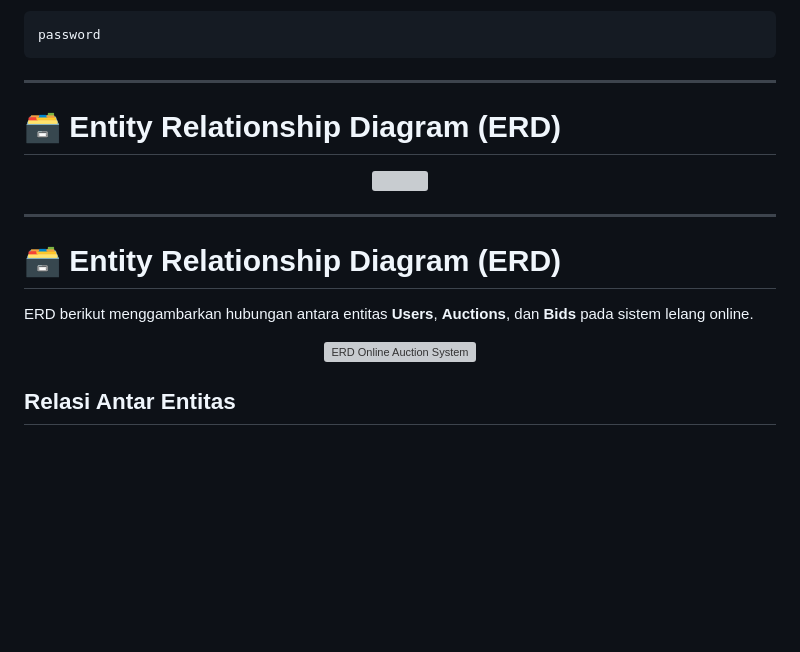
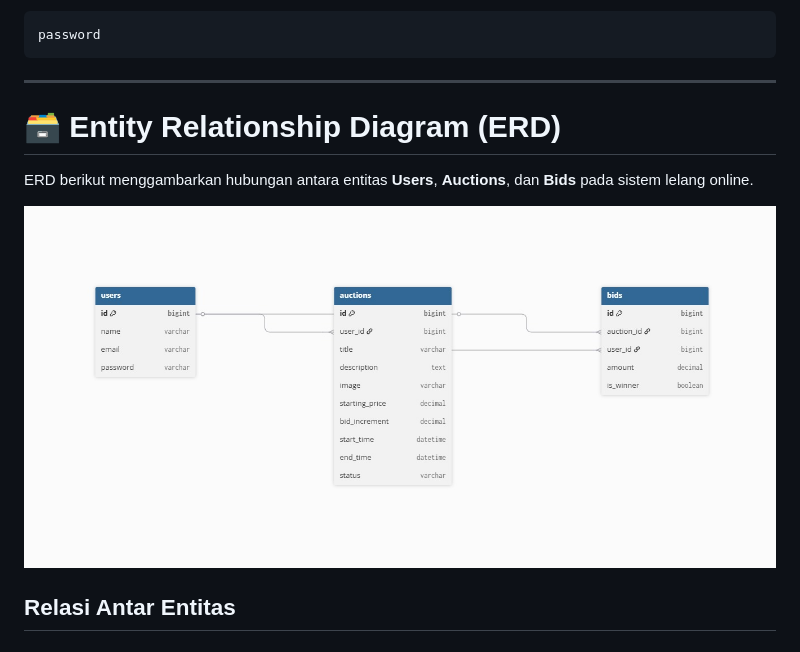
Before and after one commit to YogaDhn/uas-pbw-lelang, a Markdown page: README.md, the part around the change. GitHub-like rendering; blank space fills up the shorter version; grey boxes are pictures that could not be loaded.

Commit message:
Update ERD image in README.md
Updated the Entity Relationship Diagram (ERD) section with a new image and removed an outdated one.

```diff
--- a/README.md
+++ b/README.md
@@ -279,20 +279,13 @@ password
 
 ---
 
-# 🗃️ Entity Relationship Diagram (ERD)
-
-<p align="center">
-  <img src="docs/erd.jpeg" width="100%">
-</p>
-
----
 
 # 🗃️ Entity Relationship Diagram (ERD)
 
 ERD berikut menggambarkan hubungan antara entitas **Users**, **Auctions**, dan **Bids** pada sistem lelang online.
 
 <p align="center">
-  <img src="docs/erd.png" alt="ERD Online Auction System" width="100%">
+  <img src="docs/erd-palingnew.jpeg" alt="ERD Online Auction System" width="100%">
 </p>
 
 ## Relasi Antar Entitas
```
